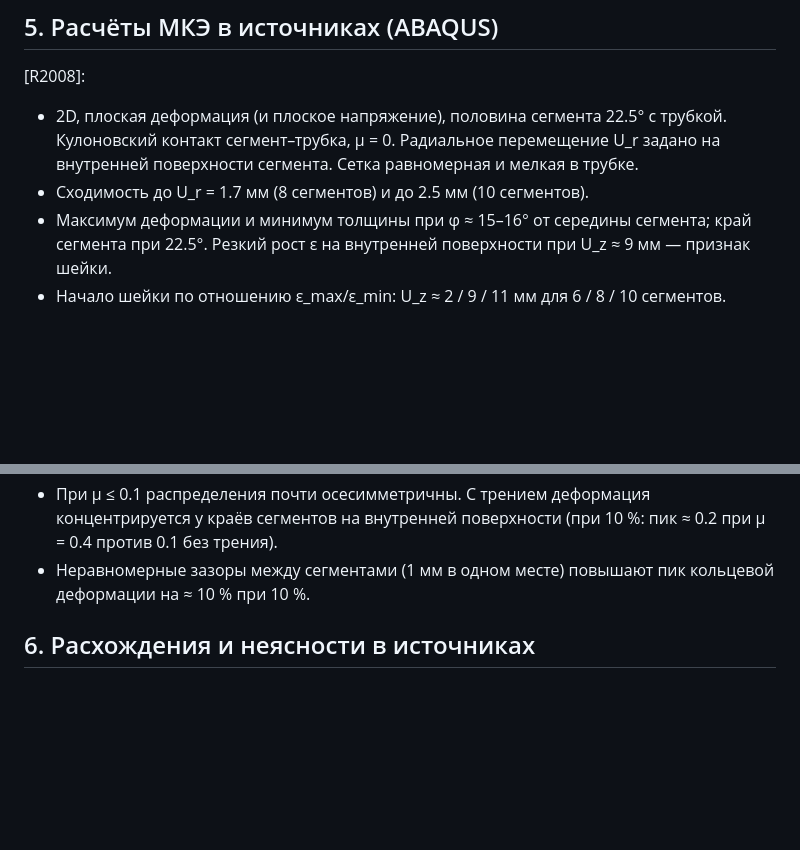
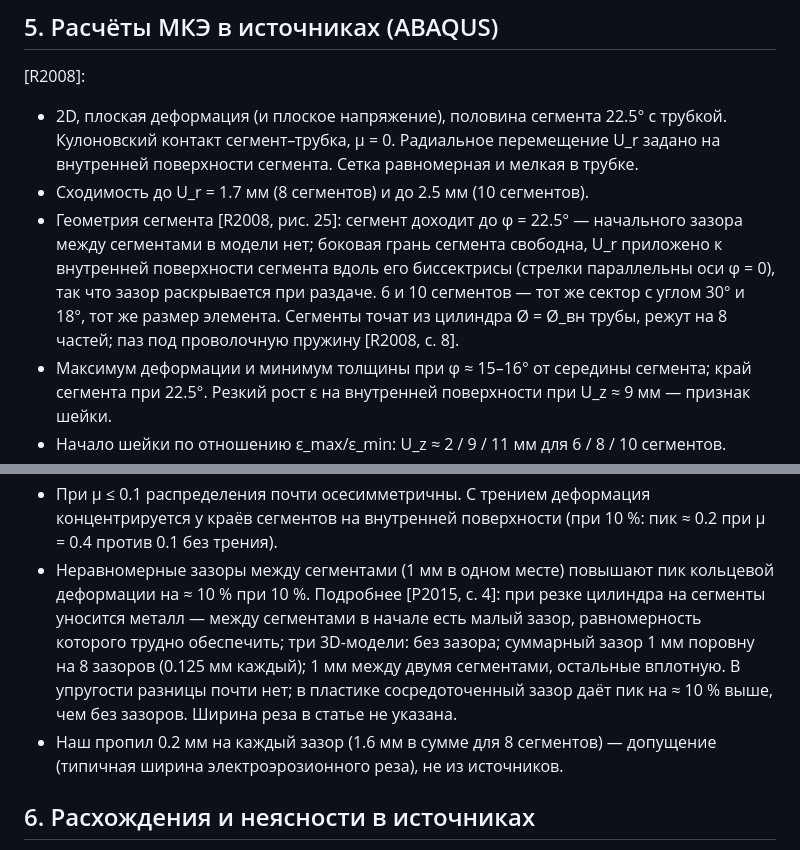
Before and after one commit to Zirconium-lover/ring-tests, a Markdown page: notes/literature_secm.md, 2 parts joined by grey strips. Rendered like a GitHub page; blank space fills up the shorter version.

Commit message:
Литература SECM: как в [R2008] и [P2015] заданы сегменты и зазоры
В МКЭ-модели [R2008] начального зазора нет (сегмент до 22.5°, зазор
раскрывается при раздаче); [P2015] сравнивает отсутствие зазора, 1 мм
поровну и 1 мм в одном месте. Наш пропил 0.2 мм — допущение.

Co-Authored-By: Claude Opus 5.5 <noreply@anthropic.com>
Claude-Session: https://claude.ai/code/session_01W1VWBCerkHvUeBZsoP48xT

```diff
--- a/notes/literature_secm.md
+++ b/notes/literature_secm.md
@@ -100,6 +100,13 @@ Zry-2, истинные σ–ε [R2008, рис. 26, кривая AREVA], сня
   Кулоновский контакт сегмент–трубка, μ = 0. Радиальное перемещение U_r
   задано на внутренней поверхности сегмента. Сетка равномерная и мелкая в трубке.
 - Сходимость до U_r = 1.7 мм (8 сегментов) и до 2.5 мм (10 сегментов).
+- Геометрия сегмента [R2008, рис. 25]: сегмент доходит до φ = 22.5° —
+  начального зазора между сегментами в модели нет; боковая грань сегмента
+  свободна, U_r приложено к внутренней поверхности сегмента вдоль его
+  биссектрисы (стрелки параллельны оси φ = 0), так что зазор раскрывается
+  при раздаче. 6 и 10 сегментов — тот же сектор с углом 30° и 18°, тот же
+  размер элемента. Сегменты точат из цилиндра Ø = Ø_вн трубы, режут на
+  8 частей; паз под проволочную пружину [R2008, с. 8].
 - Максимум деформации и минимум толщины при φ ≈ 15–16° от середины сегмента;
   край сегмента при 22.5°. Резкий рост ε на внутренней поверхности
   при U_z ≈ 9 мм — признак шейки.
@@ -122,7 +129,15 @@ Zry-2, истинные σ–ε [R2008, рис. 26, кривая AREVA], сня
   концентрируется у краёв сегментов на внутренней поверхности
   (при 10 %: пик ≈ 0.2 при μ = 0.4 против 0.1 без трения).
 - Неравномерные зазоры между сегментами (1 мм в одном месте) повышают пик
-  кольцевой деформации на ≈ 10 % при 10 %.
+  кольцевой деформации на ≈ 10 % при 10 %. Подробнее [P2015, с. 4]: при
+  резке цилиндра на сегменты уносится металл — между сегментами в начале
+  есть малый зазор, равномерность которого трудно обеспечить; три 3D-модели:
+  без зазора; суммарный зазор 1 мм поровну на 8 зазоров (0.125 мм каждый);
+  1 мм между двумя сегментами, остальные вплотную. В упругости разницы
+  почти нет; в пластике сосредоточенный зазор даёт пик на ≈ 10 % выше,
+  чем без зазоров. Ширина реза в статье не указана.
+- Наш пропил 0.2 мм на каждый зазор (1.6 мм в сумме для 8 сегментов) —
+  допущение (типичная ширина электроэрозионного реза), не из источников.
 
 ## 6. Расхождения и неясности в источниках
 
```
